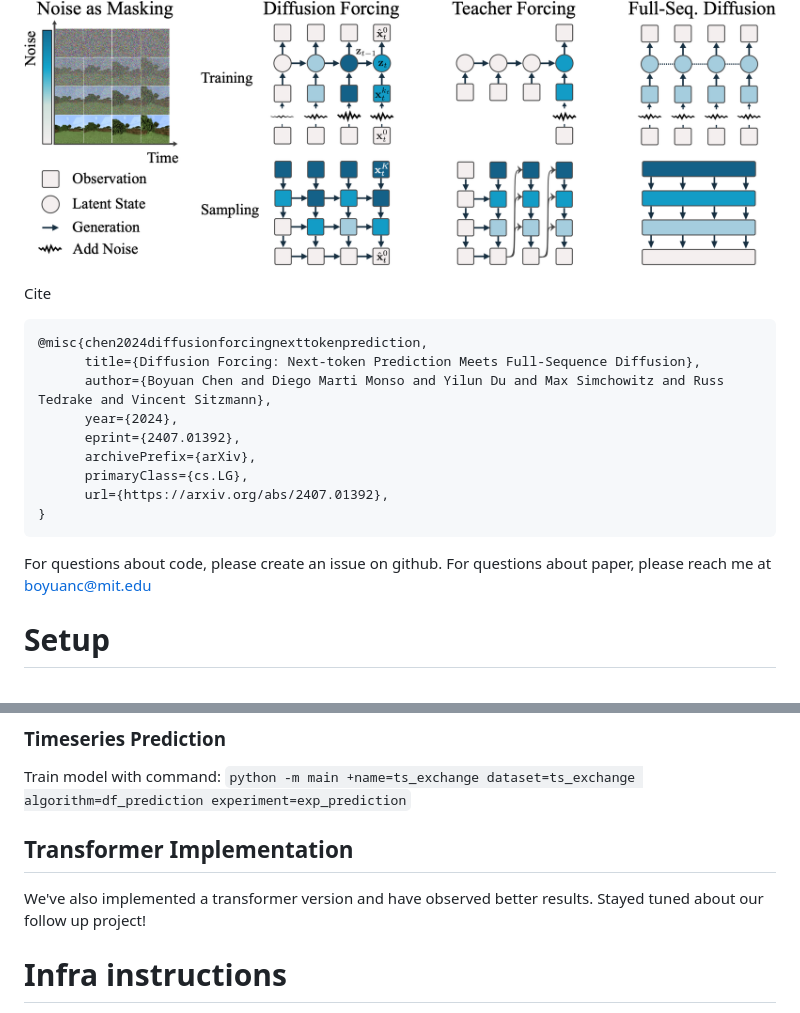
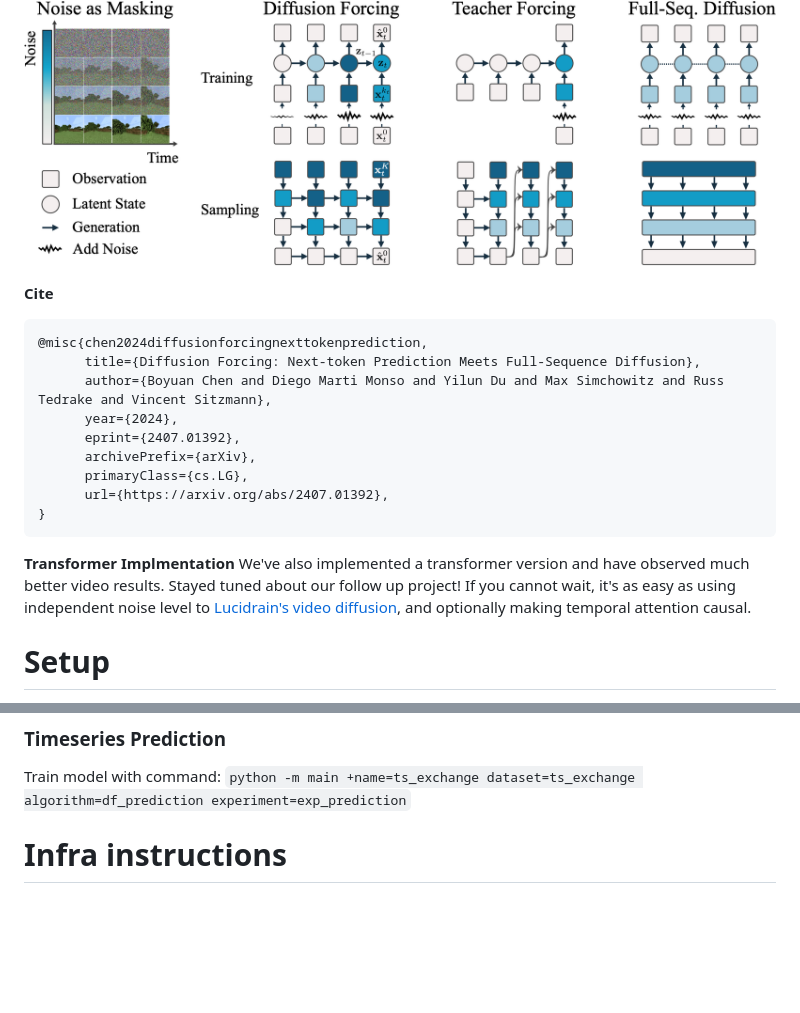
Before and after one commit to buoyancy99/diffusion-forcing, a Markdown page: README.md, 2 parts joined by grey strips. Drawn GitHub-style; blank space fills up the shorter version.

````diff
--- a/README.md
+++ b/README.md
@@ -9,8 +9,7 @@ This is the code base for our paper [Diffusion Forcing: Next-token Prediction Me
 
 ![plot](teaser.png)
 
-Cite
-
+**Cite**
 ```
 @misc{chen2024diffusionforcingnexttokenprediction,
       title={Diffusion Forcing: Next-token Prediction Meets Full-Sequence Diffusion},
@@ -23,7 +22,8 @@ Cite
 }
 ```
 
-For questions about code, please create an issue on github. For questions about paper, please reach me at boyuanc@mit.edu
+**Transformer Implmentation** We've also implemented a transformer version and have observed much better video results.
+Stayed tuned about our follow up project! If you cannot wait, it's as easy as using independent noise level to [Lucidrain's video diffusion](https://github.com/lucidrains/video-diffusion-pytorch), and optionally making temporal attention causal.
 
 # Setup
 
@@ -114,9 +114,6 @@ To obtain numbers reported in paper, guidance scale of 8.0 to 12.0 are recommend
 Train model with command:
 `python -m main +name=ts_exchange dataset=ts_exchange algorithm=df_prediction experiment=exp_prediction`
 
-## Transformer Implementation
-
-We've also implemented a transformer version and have observed better results. Stayed tuned about our follow up project!
 
 # Infra instructions
 
````
